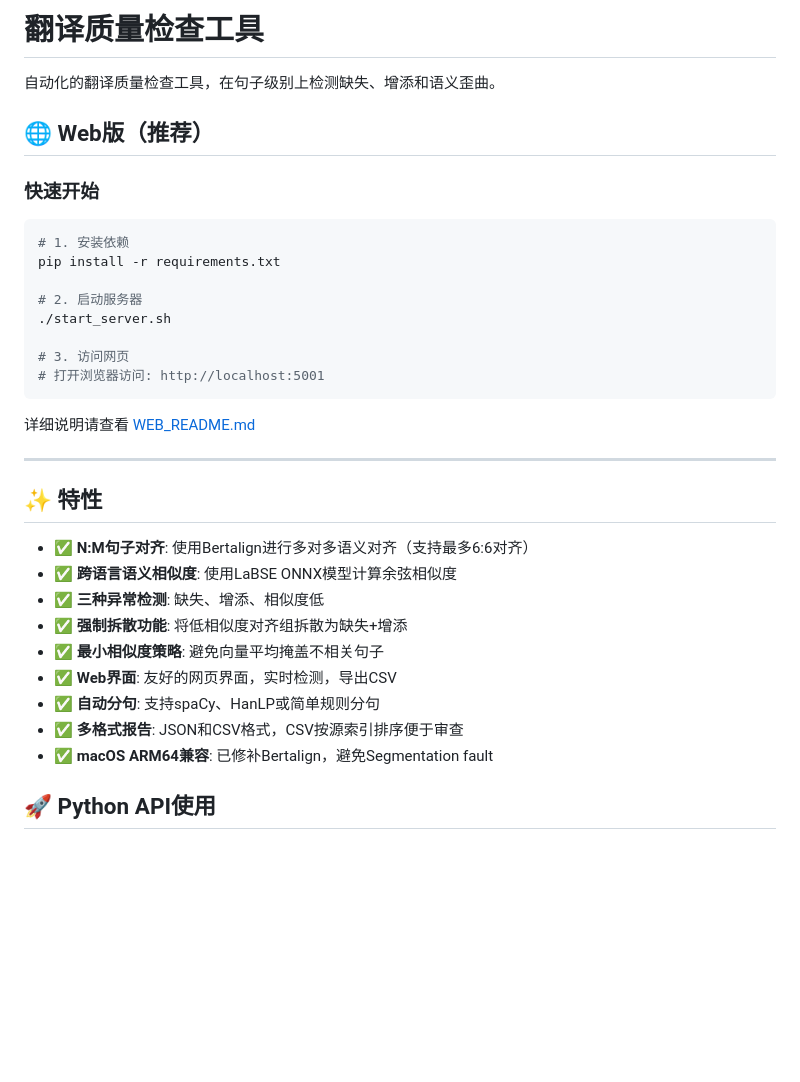
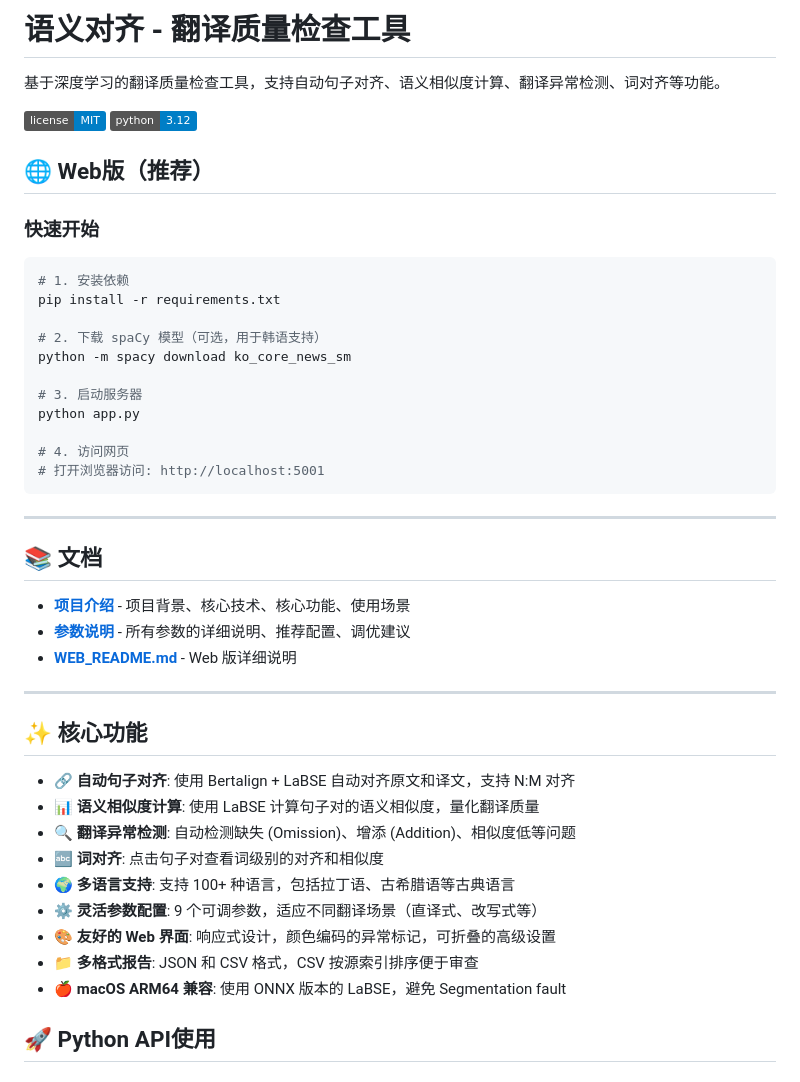
Before and after one commit to Orpheuscn/TranslationQA, a Markdown page: README.md, the part around one of its changes. GitHub-like rendering; badges without logos; blank space fills up the shorter version.

Commit message:
docs: 更新 README.md
- 添加项目介绍和参数说明文档的链接
- 更新核心功能列表，突出词对齐和多语言支持
- 添加推荐配置示例（直译式、改写式）
- 重新组织参数说明，分为三类（质量检测、Bertalign、高级功能）
- 添加文档徽章


Former-commit-id: 9837431b747a4eb5c6f8f97ca667cdb6924f8d84

````diff
--- a/README.md
+++ b/README.md
@@ -1,6 +1,9 @@
-# 翻译质量检查工具
+# 语义对齐 - 翻译质量检查工具
 
-自动化的翻译质量检查工具，在句子级别上检测缺失、增添和语义歪曲。
+基于深度学习的翻译质量检查工具，支持自动句子对齐、语义相似度计算、翻译异常检测、词对齐等功能。
+
+![License](https://img.shields.io/badge/license-MIT-blue.svg)
+![Python](https://img.shields.io/badge/python-3.12-blue.svg)
 
 ## 🌐 Web版（推荐）
 
@@ -10,28 +13,37 @@
 # 1. 安装依赖
 pip install -r requirements.txt
 
-# 2. 启动服务器
-./start_server.sh
+# 2. 下载 spaCy 模型（可选，用于韩语支持）
+python -m spacy download ko_core_news_sm
 
-# 3. 访问网页
+# 3. 启动服务器
+python app.py
+
+# 4. 访问网页
 # 打开浏览器访问: http://localhost:5001
 ```
 
-详细说明请查看 [WEB_README.md](WEB_README.md)
+---
+
+## 📚 文档
+
+- **[项目介绍](docs/项目介绍.md)** - 项目背景、核心技术、核心功能、使用场景
+- **[参数说明](docs/参数说明.md)** - 所有参数的详细说明、推荐配置、调优建议
+- **[WEB_README.md](WEB_README.md)** - Web 版详细说明
 
 ---
 
-## ✨ 特性
+## ✨ 核心功能
 
-- ✅ **N:M句子对齐**: 使用Bertalign进行多对多语义对齐（支持最多6:6对齐）
-- ✅ **跨语言语义相似度**: 使用LaBSE ONNX模型计算余弦相似度
-- ✅ **三种异常检测**: 缺失、增添、相似度低
-- ✅ **强制拆散功能**: 将低相似度对齐组拆散为缺失+增添
-- ✅ **最小相似度策略**: 避免向量平均掩盖不相关句子
-- ✅ **Web界面**: 友好的网页界面，实时检测，导出CSV
-- ✅ **自动分句**: 支持spaCy、HanLP或简单规则分句
-- ✅ **多格式报告**: JSON和CSV格式，CSV按源索引排序便于审查
-- ✅ **macOS ARM64兼容**: 已修补Bertalign，避免Segmentation fault
+- 🔗 **自动句子对齐**: 使用 Bertalign + LaBSE 自动对齐原文和译文，支持 N:M 对齐
+- 📊 **语义相似度计算**: 使用 LaBSE 计算句子对的语义相似度，量化翻译质量
+- 🔍 **翻译异常检测**: 自动检测缺失 (Omission)、增添 (Addition)、相似度低等问题
+- 🔤 **词对齐**: 点击句子对查看词级别的对齐和相似度
+- 🌍 **多语言支持**: 支持 100+ 种语言，包括拉丁语、古希腊语等古典语言
+- ⚙️ **灵活参数配置**: 9 个可调参数，适应不同翻译场景（直译式、改写式等）
+- 🎨 **友好的 Web 界面**: 响应式设计，颜色编码的异常标记，可折叠的高级设置
+- 📁 **多格式报告**: JSON 和 CSV 格式，CSV 按源索引排序便于审查
+- 🍎 **macOS ARM64 兼容**: 使用 ONNX 版本的 LaBSE，避免 Segmentation fault
 
 ## 🚀 Python API使用
 
````
Also changed, not shown: other parts of README.md (+41 -7 lines).
